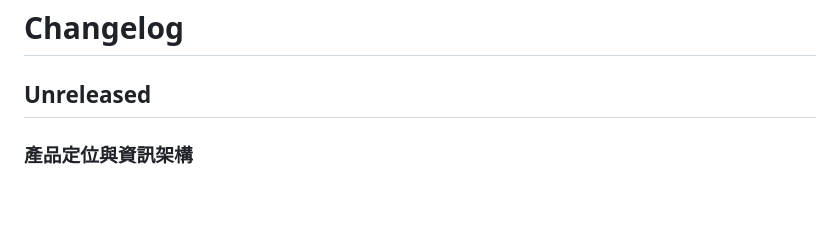
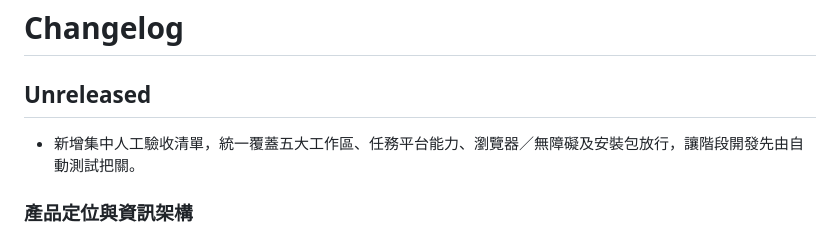
Before and after one commit to JTKC00/SwiftLocal, a Markdown page: CHANGELOG.md, the part around the change. Rendered like a GitHub page; blank space fills up the shorter version.

```diff
--- a/CHANGELOG.md
+++ b/CHANGELOG.md
@@ -1,6 +1,8 @@
 # Changelog
 
 ## Unreleased
+
+- 新增集中人工驗收清單，統一覆蓋五大工作區、任務平台能力、瀏覽器／無障礙及安裝包放行，讓階段開發先由自動測試把關。
 
 ### 產品定位與資訊架構
 
```
Also changed, not shown: README.md (+2 -2 lines), docs/MANUAL_ACCEPTANCE.md (added, +124 -0 lines).
